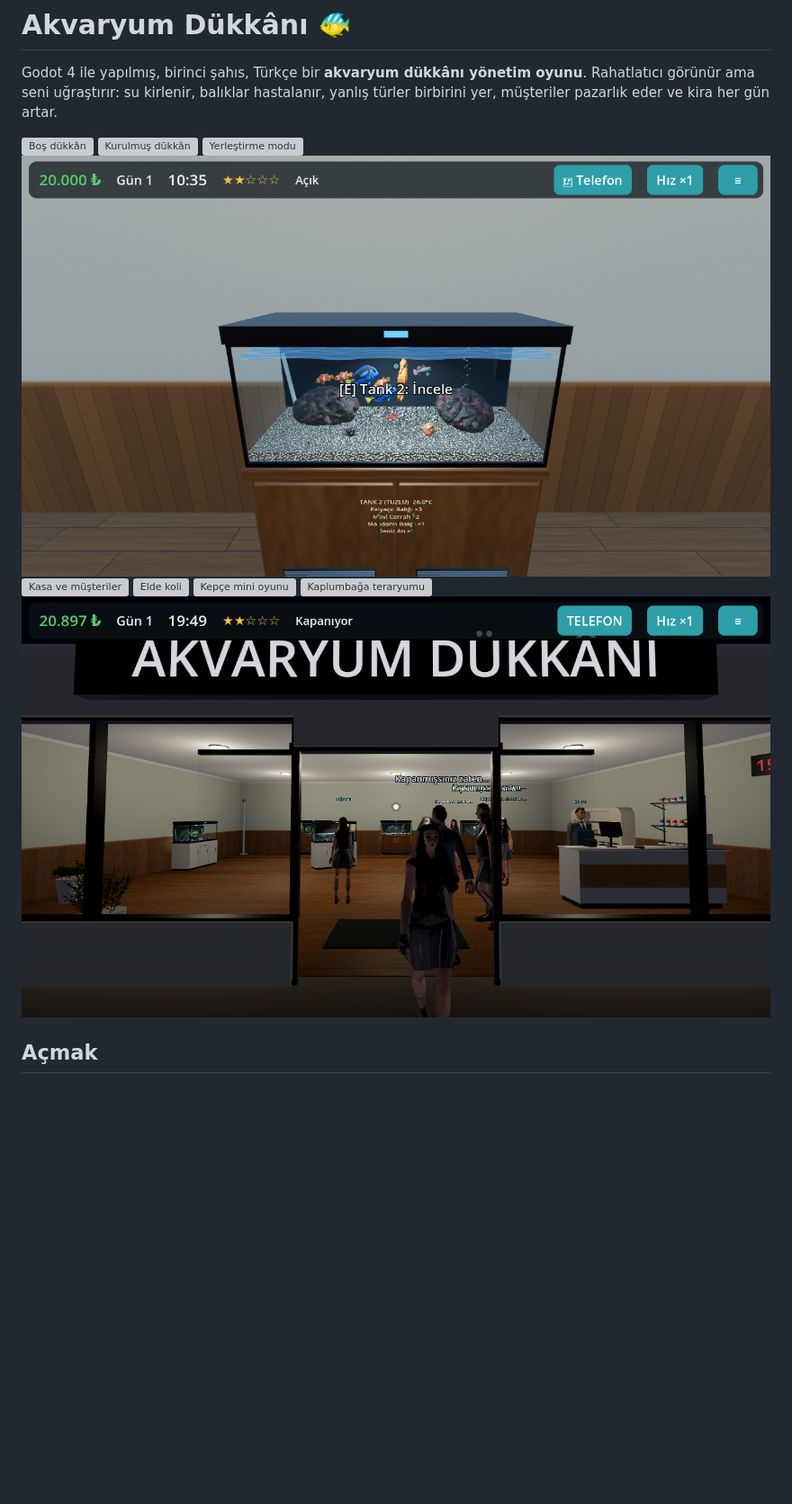
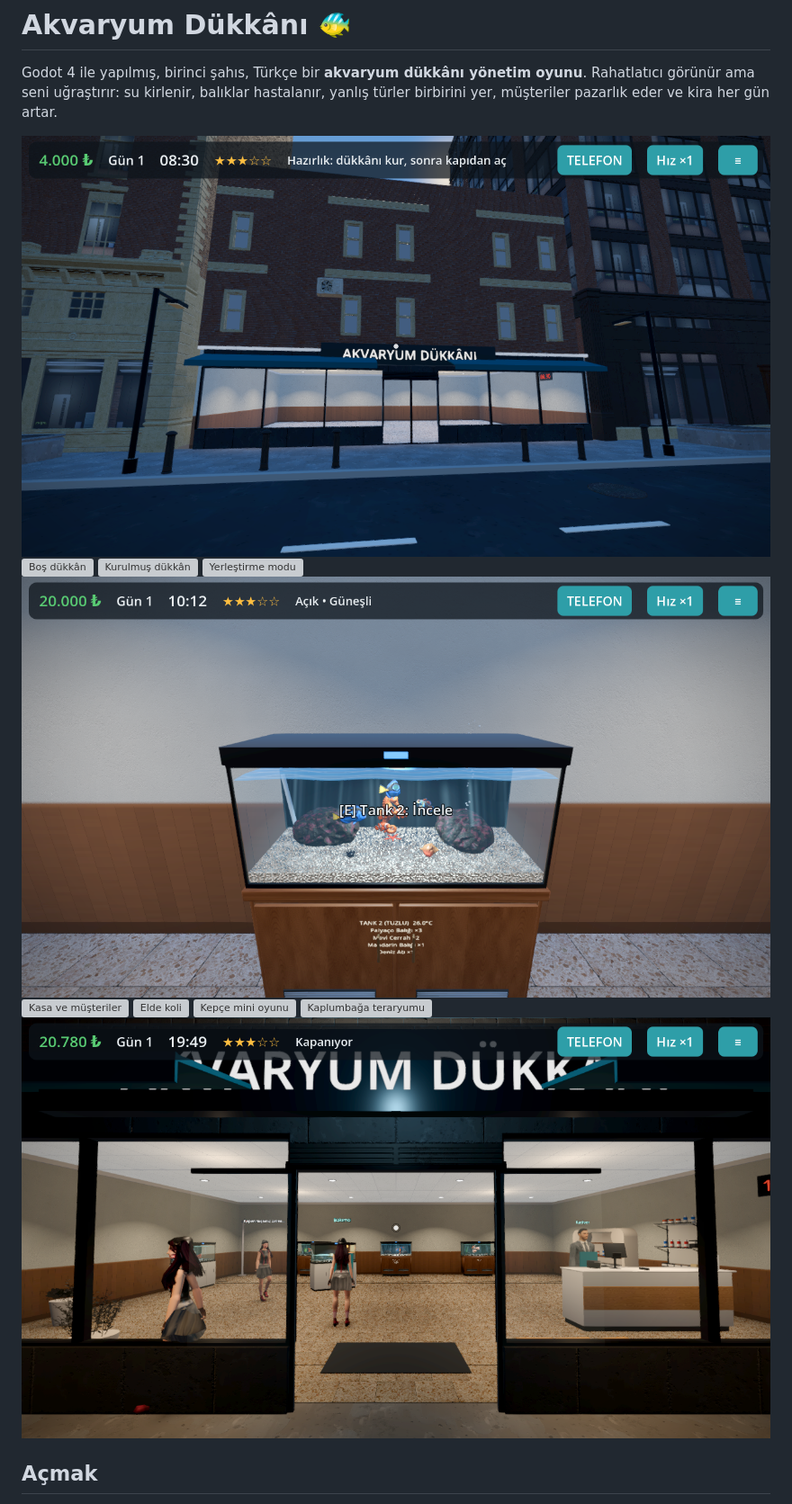
Before and after one commit to tunaiex/PETSHOP, a Markdown page: README.md, the part around the change. Shown at 90% size. Rendered like a GitHub page; pictures changed too: docs/aksam.png, docs/akvaryum.png, docs/cadde.png (added); blank space fills up the shorter version; grey boxes are pictures that could not be loaded.

Commit message:
Görsel aşama 2: kit aşınma rengi düzeltmesi, güneş yönü, su yüzeyi
- Şehir kiti modellerindeki köşe rengi (aşınma maskesi) kırmızı leke yapıyordu, kapatıldı
- Güneş cepheye ve vitrinden içeri vuracak şekilde döndürüldü
- Su yüzeyi daha saydam (sütlü görünüm giderildi)
- Mobile renderer ile alınmış yeni ekran görüntüleri

Co-Authored-By: Claude Opus 5.5 <noreply@anthropic.com>
Claude-Session: https://claude.ai/code/session_015MbJhkShsJQuf98rJJotUr

```diff
--- a/README.md
+++ b/README.md
@@ -4,6 +4,7 @@ Godot 4 ile yapılmış, birinci şahıs, Türkçe bir **akvaryum dükkânı yö
 Rahatlatıcı görünür ama seni uğraştırır: su kirlenir, balıklar hastalanır, yanlış türler birbirini yer,
 müşteriler pazarlık eder ve kira her gün artar.
 
+![Cadde](docs/cadde.png)
 ![Boş dükkân](docs/bos_dukkan.png)
 ![Kurulmuş dükkân](docs/dukkan.png)
 ![Yerleştirme modu](docs/yerlestirme.png)
```
Also changed, not shown: 4 other files.
